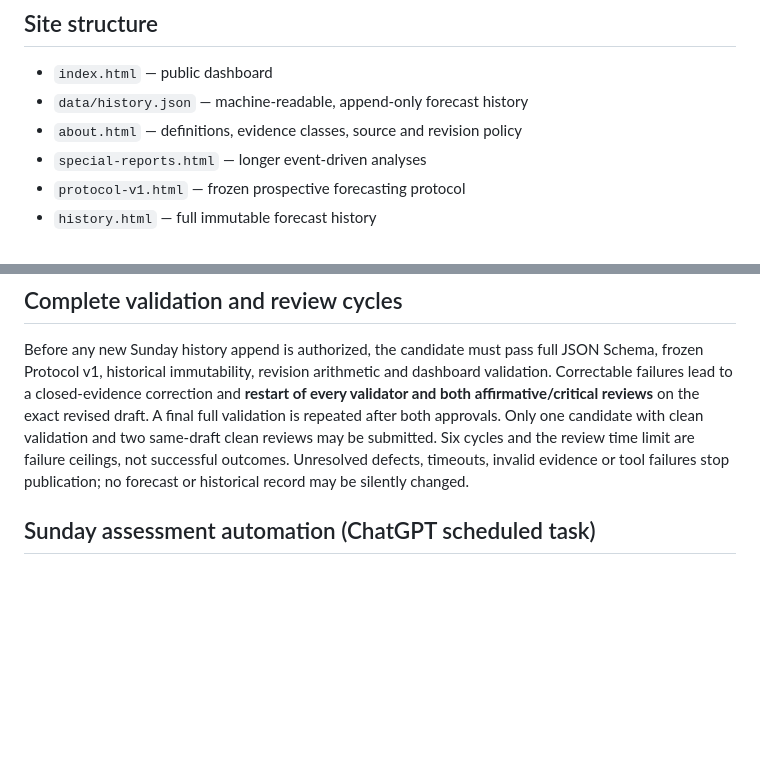
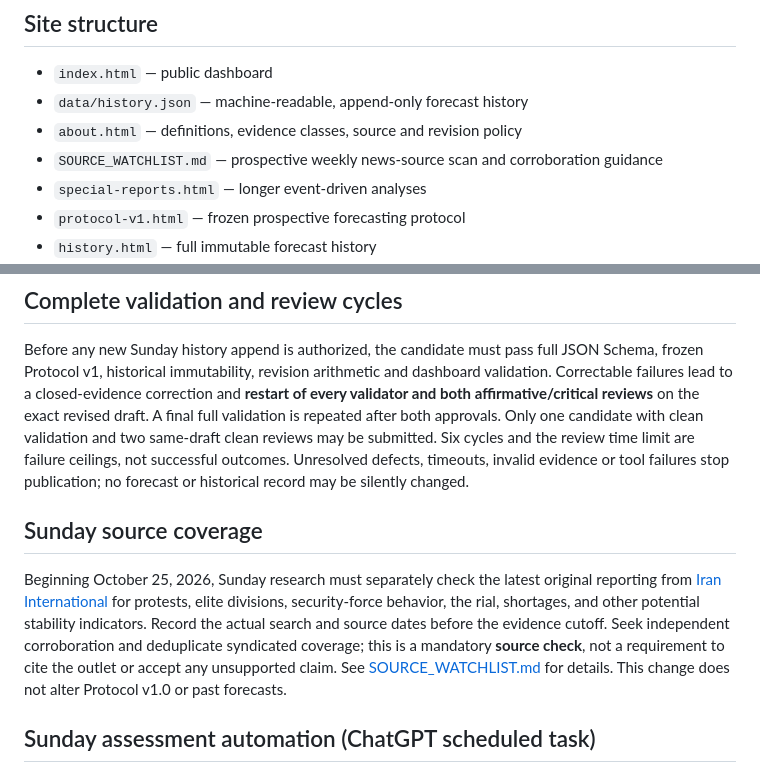
Before and after one commit to chuckcoleman/iran-stability-monitor, a Markdown page: README.md, 2 parts joined by grey strips. Rendered like a GitHub page; blank space fills up the shorter version.

Commit message:
Reference regular Iran International research source and verification policy

```diff
--- a/README.md
+++ b/README.md
@@ -6,6 +6,7 @@ Public, timestamped scenario estimates and early-warning indicators for Iran.
 - `index.html` — public dashboard
 - `data/history.json` — machine-readable, append-only forecast history
 - `about.html` — definitions, evidence classes, source and revision policy
+- `SOURCE_WATCHLIST.md` — prospective weekly news-source scan and corroboration guidance
 - `special-reports.html` — longer event-driven analyses
 - `protocol-v1.html` — frozen prospective forecasting protocol
 - `history.html` — full immutable forecast history
@@ -55,6 +56,18 @@ validation and two same-draft clean reviews may be submitted. Six cycles
 and the review time limit are failure ceilings, not successful outcomes.
 Unresolved defects, timeouts, invalid evidence or tool failures stop
 publication; no forecast or historical record may be silently changed.
+
+## Sunday source coverage
+
+Beginning October 25, 2026, Sunday research must separately check the latest
+original reporting from [Iran International](https://www.iranintl.com/en/latest)
+for protests, elite divisions, security-force behavior, the rial, shortages,
+and other potential stability indicators. Record the actual search and source
+dates before the evidence cutoff. Seek independent corroboration and
+deduplicate syndicated coverage; this is a mandatory **source check**, not
+a requirement to cite the outlet or accept any unsupported claim.
+See [SOURCE_WATCHLIST.md](SOURCE_WATCHLIST.md) for details.
+This change does not alter Protocol v1.0 or past forecasts.
 
 ## Sunday assessment automation (ChatGPT scheduled task)
 
```
